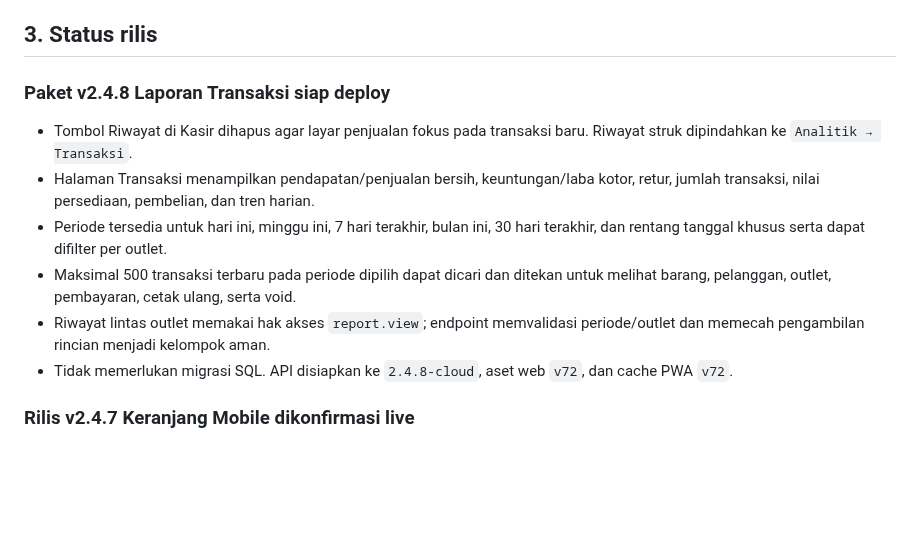
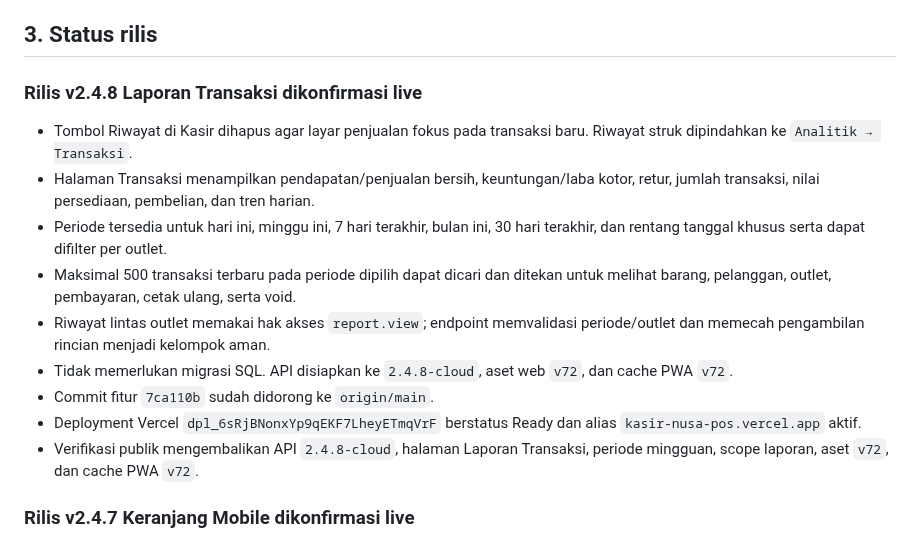
Before and after one commit to ayanacosmetics/pos-mvp, a Markdown page: PROJECT-HANDOFF.md, the part around the change. Rendered like a GitHub page; blank space fills up the shorter version.

Commit message:
docs: catat rilis laporan transaksi

```diff
--- a/PROJECT-HANDOFF.md
+++ b/PROJECT-HANDOFF.md
@@ -45,7 +45,7 @@ kode frontend, dokumentasi publik, atau chat.
 
 ## 3. Status rilis
 
-### Paket v2.4.8 Laporan Transaksi siap deploy
+### Rilis v2.4.8 Laporan Transaksi dikonfirmasi live
 
 - Tombol Riwayat di Kasir dihapus agar layar penjualan fokus pada transaksi
   baru. Riwayat struk dipindahkan ke `Analitik → Transaksi`.
@@ -59,6 +59,11 @@ kode frontend, dokumentasi publik, atau chat.
   periode/outlet dan memecah pengambilan rincian menjadi kelompok aman.
 - Tidak memerlukan migrasi SQL. API disiapkan ke `2.4.8-cloud`, aset web `v72`,
   dan cache PWA `v72`.
+- Commit fitur `7ca110b` sudah didorong ke `origin/main`.
+- Deployment Vercel `dpl_6sRjBNonxYp9qEKF7LheyETmqVrF` berstatus Ready dan
+  alias `kasir-nusa-pos.vercel.app` aktif.
+- Verifikasi publik mengembalikan API `2.4.8-cloud`, halaman Laporan Transaksi,
+  periode mingguan, scope laporan, aset `v72`, dan cache PWA `v72`.
 
 ### Rilis v2.4.7 Keranjang Mobile dikonfirmasi live
 
```
